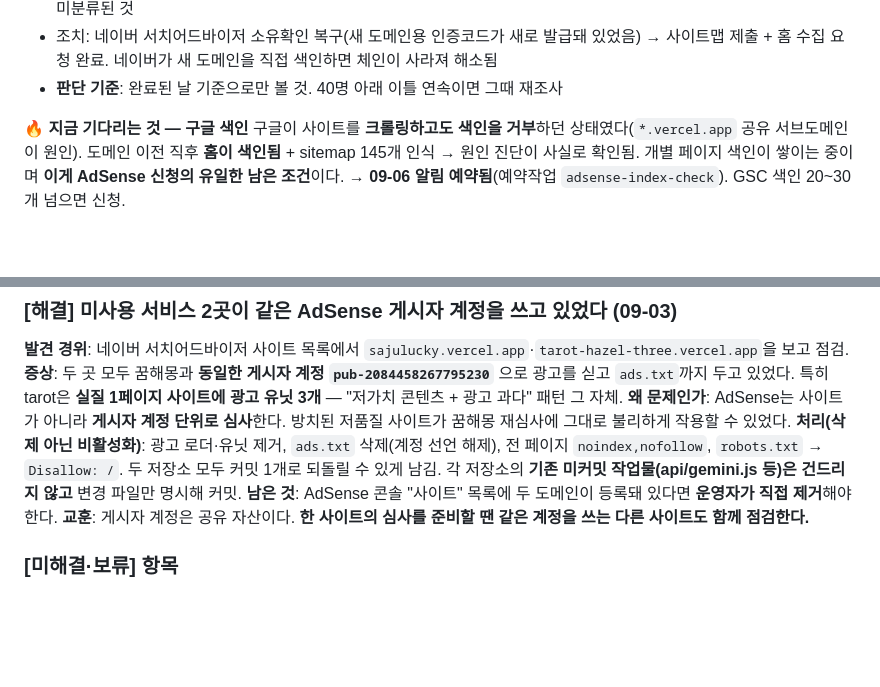
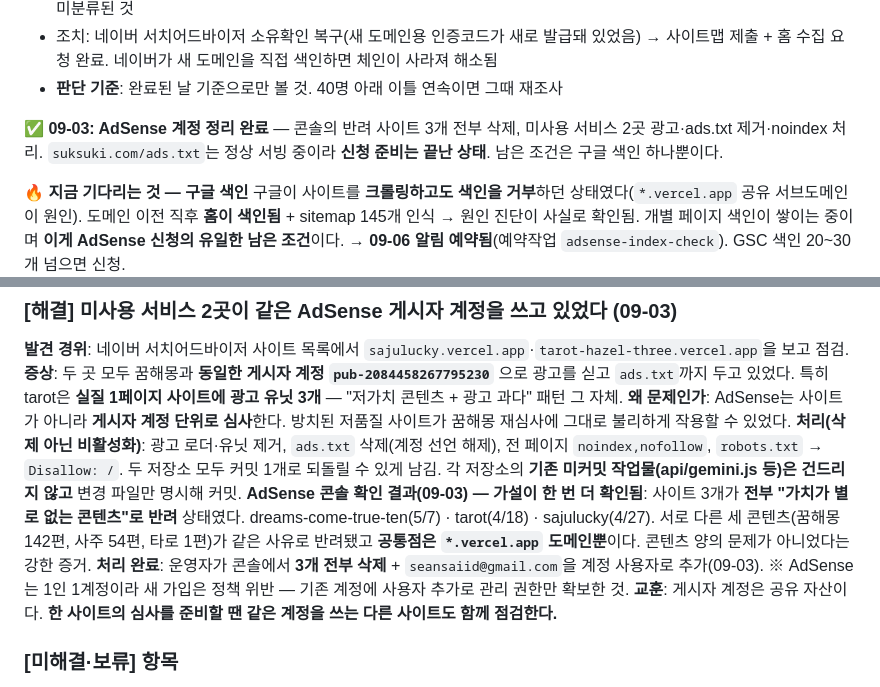
Before and after one commit to seansaiid-creator/dreams-come-true, a Markdown page: docs/WORKLOG.md, 2 parts joined by grey strips. GitHub-like rendering; blank space fills up the shorter version.

Commit message:
docs: AdSense 콘솔 실측 — vercel.app 반려 가설 확인 + 계정 정리 완료
콘솔 확인 결과 사이트 3개가 전부 '가치가 별로 없는 콘텐츠'로 반려 상태.
콘텐츠 규모가 제각각(142편/54편/1편)인데 사유가 같고 공통점은 vercel.app
도메인뿐 — 콘텐츠 양의 문제가 아니었다는 강한 증거.

처리: 반려 사이트 3개 콘솔에서 삭제, 미사용 2곳 광고·ads.txt 제거,
seansaiid@gmail.com 사용자 추가(신규 가입 아님 — 1인 1계정 원칙)

Co-Authored-By: Claude Opus 5 <noreply@anthropic.com>

```diff
--- a/docs/WORKLOG.md
+++ b/docs/WORKLOG.md
@@ -29,6 +29,10 @@
 - 조치: 네이버 서치어드바이저 소유확인 복구(새 도메인용 인증코드가 새로 발급돼 있었음) →
   사이트맵 제출 + 홈 수집 요청 완료. 네이버가 새 도메인을 직접 색인하면 체인이 사라져 해소됨
 - **판단 기준**: 완료된 날 기준으로만 볼 것. 40명 아래 이틀 연속이면 그때 재조사
+
+**✅ 09-03: AdSense 계정 정리 완료** — 콘솔의 반려 사이트 3개 전부 삭제, 미사용 서비스 2곳
+광고·ads.txt 제거·noindex 처리. `suksuki.com/ads.txt`는 정상 서빙 중이라 **신청 준비는 끝난 상태**.
+남은 조건은 구글 색인 하나뿐이다.
 
 **🔥 지금 기다리는 것 — 구글 색인**
 구글이 사이트를 **크롤링하고도 색인을 거부**하던 상태였다(`*.vercel.app` 공유 서브도메인이 원인).
@@ -186,7 +190,11 @@ CTA 138종 중 **86개(61%)가 카테고리 일반론으로 착지**하고 있
 **증상**: 두 곳 모두 꿈해몽과 **동일한 게시자 계정 `pub-2084458267795230`** 으로 광고를 싣고 `ads.txt`까지 두고 있었다. 특히 tarot은 **실질 1페이지 사이트에 광고 유닛 3개** — "저가치 콘텐츠 + 광고 과다" 패턴 그 자체.
 **왜 문제인가**: AdSense는 사이트가 아니라 **게시자 계정 단위로 심사**한다. 방치된 저품질 사이트가 꿈해몽 재심사에 그대로 불리하게 작용할 수 있었다.
 **처리(삭제 아닌 비활성화)**: 광고 로더·유닛 제거, `ads.txt` 삭제(계정 선언 해제), 전 페이지 `noindex,nofollow`, `robots.txt` → `Disallow: /`. 두 저장소 모두 커밋 1개로 되돌릴 수 있게 남김. 각 저장소의 **기존 미커밋 작업물(api/gemini.js 등)은 건드리지 않고** 변경 파일만 명시해 커밋.
-**남은 것**: AdSense 콘솔 "사이트" 목록에 두 도메인이 등록돼 있다면 **운영자가 직접 제거**해야 한다.
+**AdSense 콘솔 확인 결과(09-03) — 가설이 한 번 더 확인됨**: 사이트 3개가 **전부 "가치가 별로 없는 콘텐츠"로 반려** 상태였다.
+  dreams-come-true-ten(5/7) · tarot(4/18) · sajulucky(4/27). 서로 다른 세 콘텐츠(꿈해몽 142편, 사주 54편, 타로 1편)가
+  같은 사유로 반려됐고 **공통점은 `*.vercel.app` 도메인뿐**이다. 콘텐츠 양의 문제가 아니었다는 강한 증거.
+**처리 완료**: 운영자가 콘솔에서 **3개 전부 삭제** + `seansaiid@gmail.com`을 계정 사용자로 추가(09-03).
+  ※ AdSense는 1인 1계정이라 새 가입은 정책 위반 — 기존 계정에 사용자 추가로 관리 권한만 확보한 것.
 **교훈**: 게시자 계정은 공유 자산이다. **한 사이트의 심사를 준비할 땐 같은 계정을 쓰는 다른 사이트도 함께 점검한다.**
 
 ### [미해결·보류] 항목
```
Also changed, not shown: docs/DECISIONS.md (+2 -0 lines).
